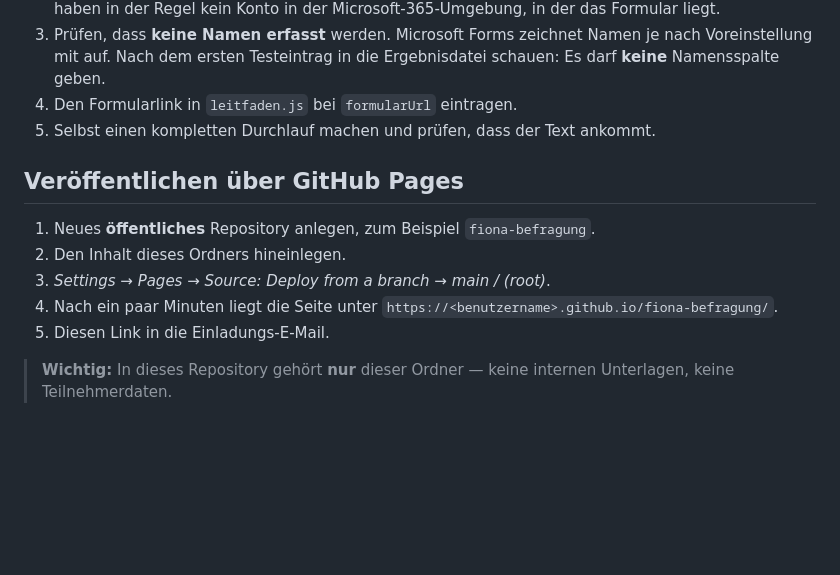
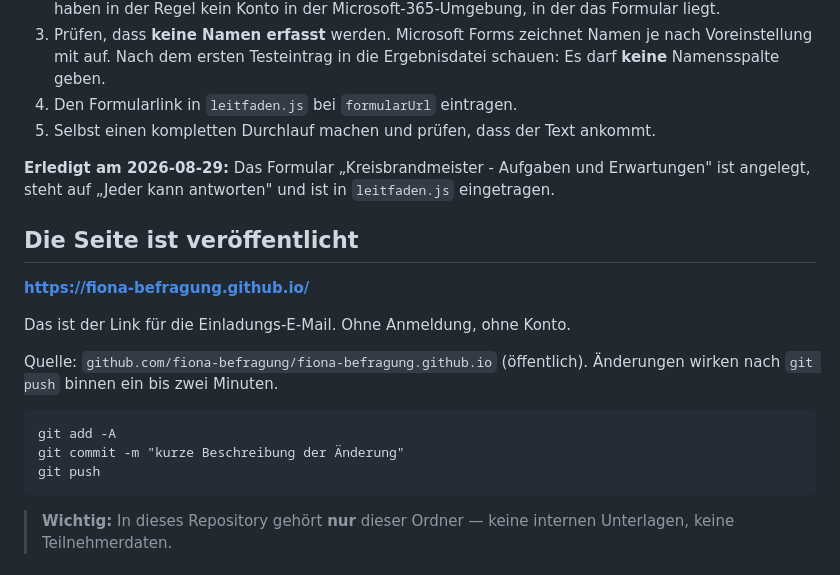
Before and after one commit to fiona-befragung/fiona-befragung.github.io, a Markdown page: README.md, the part around the change. Rendered like a GitHub page; blank space fills up the shorter version.

Commit message:
Anleitung auf die neue Adresse umgestellt
Die Befragung liegt jetzt unter https://fiona-befragung.github.io/

Co-Authored-By: Claude Opus 5 <noreply@anthropic.com>

````diff
--- a/README.md
+++ b/README.md
@@ -61,14 +61,24 @@ Nach einer Änderung: Datei speichern, im Browser **F5** drücken.
 4. Den Formularlink in `leitfaden.js` bei `formularUrl` eintragen.
 5. Selbst einen kompletten Durchlauf machen und prüfen, dass der Text ankommt.
 
-## Veröffentlichen über GitHub Pages
+**Erledigt am 2026-08-29:** Das Formular „Kreisbrandmeister - Aufgaben und
+Erwartungen" ist angelegt, steht auf „Jeder kann antworten" und ist in
+`leitfaden.js` eingetragen.
 
-1. Neues **öffentliches** Repository anlegen, zum Beispiel `fiona-befragung`.
-2. Den Inhalt dieses Ordners hineinlegen.
-3. *Settings → Pages → Source: Deploy from a branch → main / (root)*.
-4. Nach ein paar Minuten liegt die Seite unter
-   `https://<benutzername>.github.io/fiona-befragung/`.
-5. Diesen Link in die Einladungs-E-Mail.
+## Die Seite ist veröffentlicht
+
+**https://fiona-befragung.github.io/**
+
+Das ist der Link für die Einladungs-E-Mail. Ohne Anmeldung, ohne Konto.
+
+Quelle: `github.com/fiona-befragung/fiona-befragung.github.io` (öffentlich).
+Änderungen wirken nach `git push` binnen ein bis zwei Minuten.
+
+```
+git add -A
+git commit -m "kurze Beschreibung der Änderung"
+git push
+```
 
 > **Wichtig:** In dieses Repository gehört **nur** dieser Ordner — keine
 > internen Unterlagen, keine Teilnehmerdaten.
````
